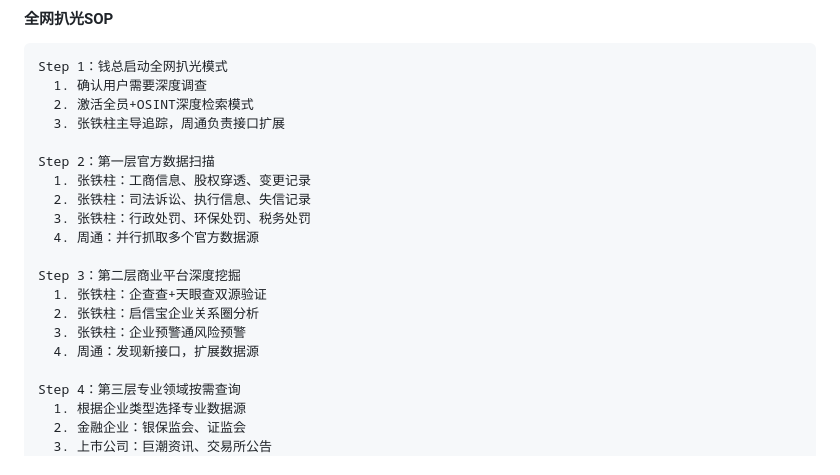
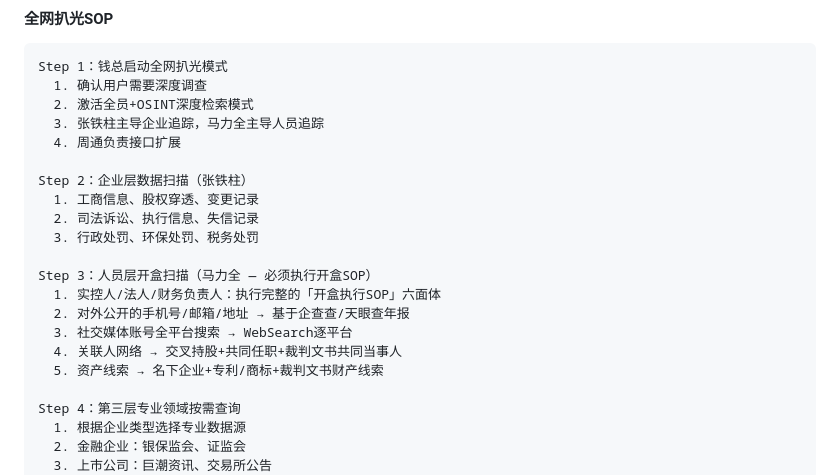
Before and after one commit to Dear-Ded/wallstreet-tieling, a Markdown page: SKILL.md, the part around one of its changes. GitHub-like rendering.

```diff
--- a/SKILL.md
+++ b/SKILL.md
@@ -1739,19 +1798,20 @@ OSINT蛛丝马迹追踪（新增）：
 Step 1：钱总启动全网扒光模式
   1. 确认用户需要深度调查
   2. 激活全员+OSINT深度检索模式
-  3. 张铁柱主导追踪，周通负责接口扩展
-
-Step 2：第一层官方数据扫描
-  1. 张铁柱：工商信息、股权穿透、变更记录
-  2. 张铁柱：司法诉讼、执行信息、失信记录
-  3. 张铁柱：行政处罚、环保处罚、税务处罚
-  4. 周通：并行抓取多个官方数据源
-
-Step 3：第二层商业平台深度挖掘
-  1. 张铁柱：企查查+天眼查双源验证
-  2. 张铁柱：启信宝企业关系圈分析
-  3. 张铁柱：企业预警通风险预警
-  4. 周通：发现新接口，扩展数据源
+  3. 张铁柱主导企业追踪，马力全主导人员追踪
+  4. 周通负责接口扩展
+
+Step 2：企业层数据扫描（张铁柱）
+  1. 工商信息、股权穿透、变更记录
+  2. 司法诉讼、执行信息、失信记录
+  3. 行政处罚、环保处罚、税务处罚
+
+Step 3：人员层开盒扫描（马力全 — 必须执行开盒SOP）
+  1. 实控人/法人/财务负责人：执行完整的「开盒执行SOP」六面体
+  2. 对外公开的手机号/邮箱/地址 → 基于企查查/天眼查年报
+  3. 社交媒体账号全平台搜索 → WebSearch逐平台
+  4. 关联人网络 → 交叉持股+共同任职+裁判文书共同当事人
+  5. 资产线索 → 名下企业+专利/商标+裁判文书财产线索
 
 Step 4：第三层专业领域按需查询
   1. 根据企业类型选择专业数据源
```
Also changed, not shown: other parts of SKILL.md (+59 -0 lines).
